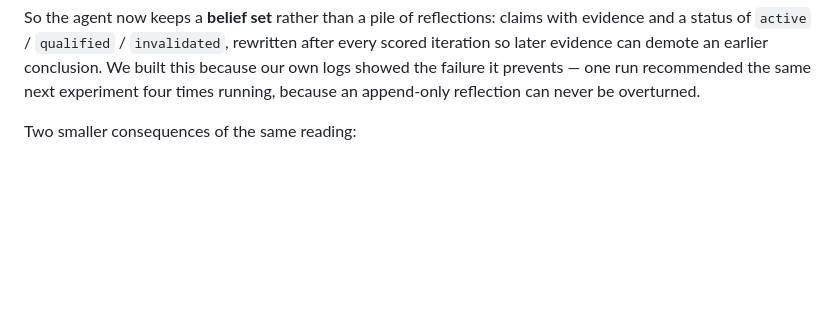
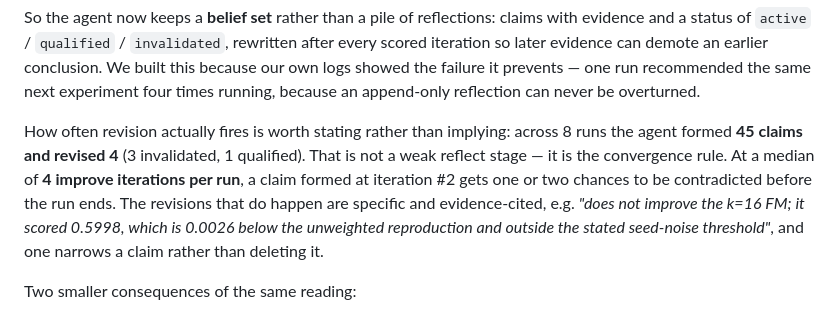
Before and after one commit to l2holV4l2u/TikTok-TechJam-2026, a Markdown page: DEVPOST.md, the part around the change. Drawn GitHub-style; blank space fills up the shorter version.

Commit message:
State how often belief revision actually fires

```diff
--- a/DEVPOST.md
+++ b/DEVPOST.md
@@ -137,6 +137,14 @@ and a status of `active` / `qualified` / `invalidated`, rewritten after every sc
 later evidence can demote an earlier conclusion. We built this because our own logs showed the
 failure it prevents — one run recommended the same next experiment four times running, because
 an append-only reflection can never be overturned.
+
+How often revision actually fires is worth stating rather than implying: across 8 runs the agent
+formed **45 claims and revised 4** (3 invalidated, 1 qualified). That is not a weak reflect
+stage — it is the convergence rule. At a median of **4 improve iterations per run**, a claim
+formed at iteration #2 gets one or two chances to be contradicted before the run ends. The
+revisions that do happen are specific and evidence-cited, e.g. *"does not improve the k=16 FM;
+it scored 0.5998, which is 0.0026 below the unweighted reproduction and outside the stated
+seed-noise threshold"*, and one narrows a claim rather than deleting it.
 
 Two smaller consequences of the same reading:
 
```
